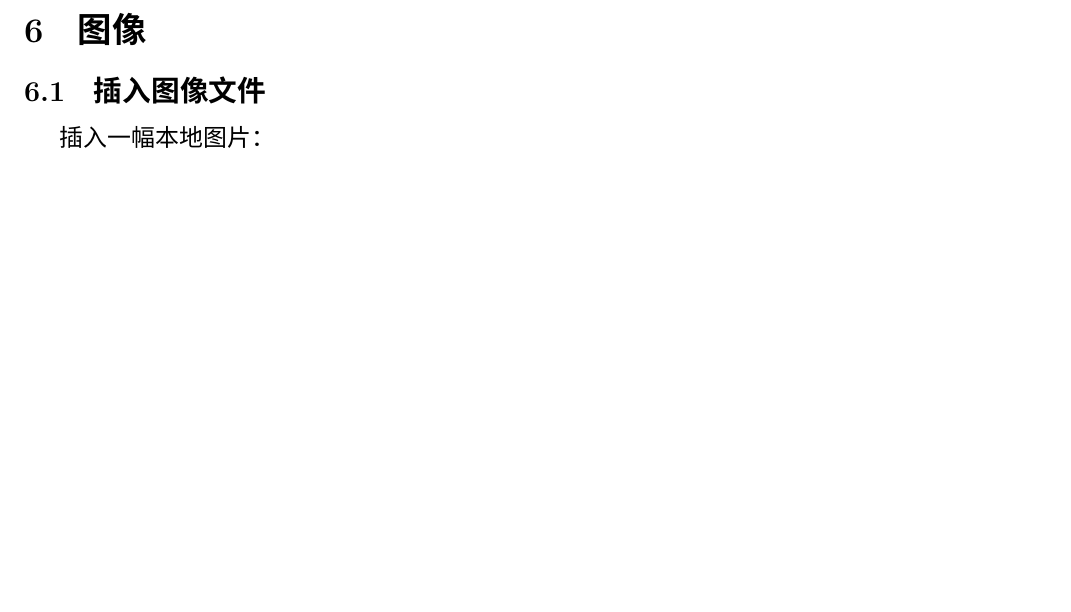
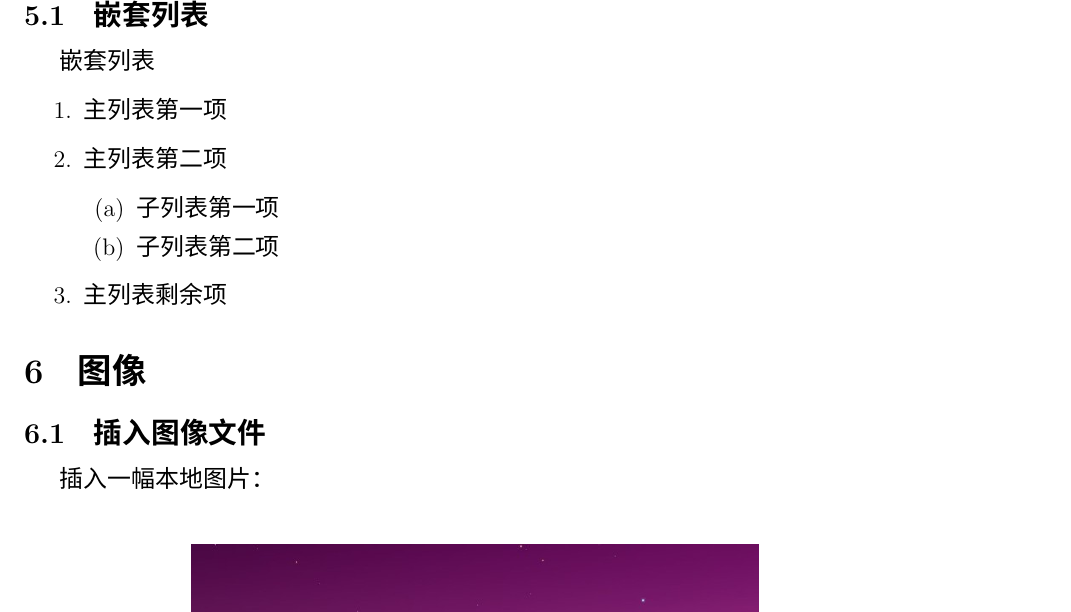
Before and after one commit to renshuo/Demo, a LaTeX document (texlive/article_test.tex): part of page 7 of 9 before the commit and part of page 8 of 10 after it, cut at the place of the change, the shorter picture padded with empty space. Compiled offline with XeLaTeX; a missing font is replaced by an installed copy or a similar font.

Commit message:
增加嵌套的列表例子

```diff
--- a/texlive/article_test.tex
+++ b/texlive/article_test.tex
@@ -147,6 +147,18 @@
  \item list 2
  \end{itemize}
 
+ \subsection{嵌套列表}
+ 嵌套列表
+ \begin{enumerate}
+ \item 主列表第一项
+ \item 主列表第二项
+   \begin{enumerate}
+   \item 子列表第一项
+   \item 子列表第二项
+   \end{enumerate}
+   \item 主列表剩余项
+ \end{enumerate}
+
 
 \section{图像}
 
```
